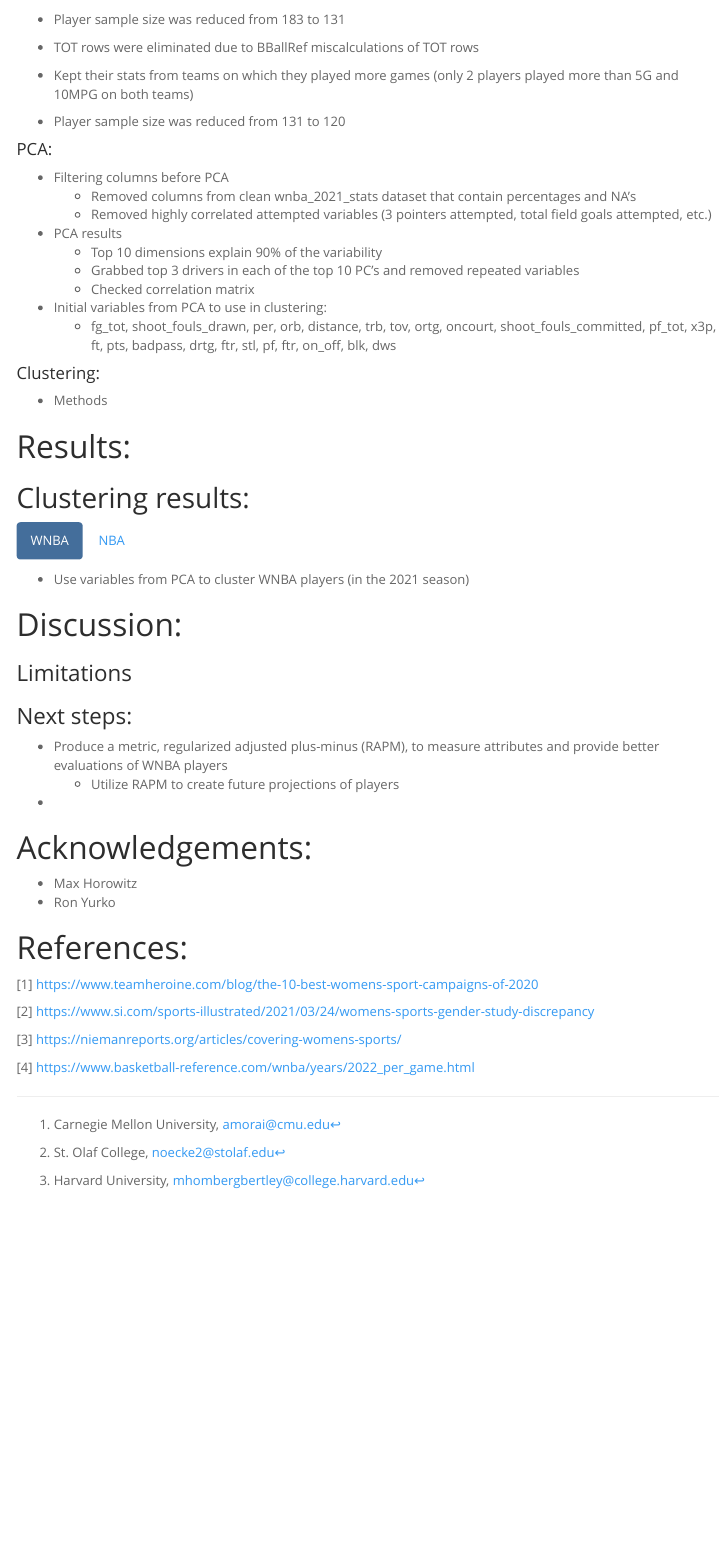
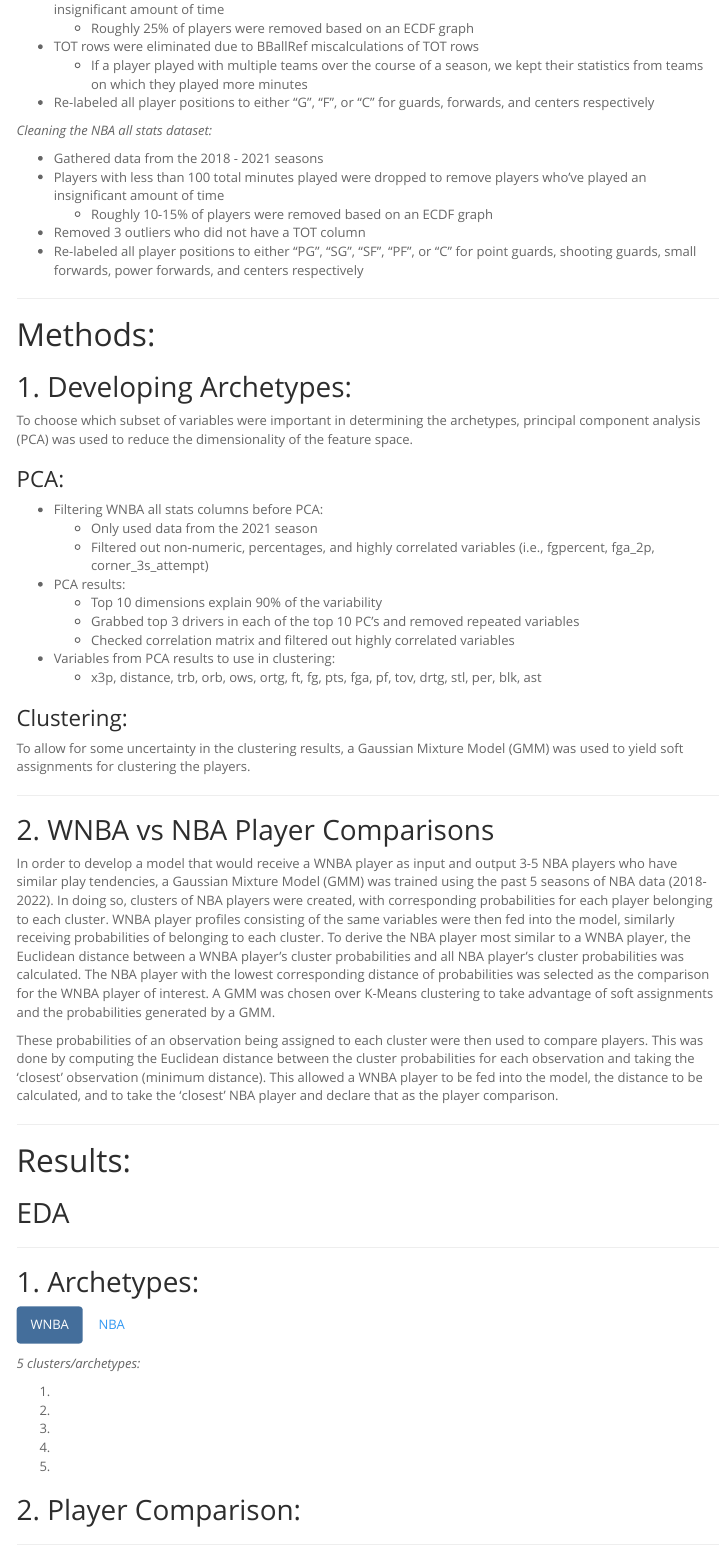
Before and after one commit to amorai1202/CMSACamp_WNBA, an R Markdown document (report/WNBA_report_draft.Rmd): the page in a window 1100 px wide, from 1610 px down before the commit and from 1580 px down after it. Rendered offline with R 4.5, knitr and Pandoc, with nearby package versions; menus at the side of the page are left out.

Commit message:
Updated data and methods

```diff
--- a/report/WNBA_report_draft.Rmd
+++ b/report/WNBA_report_draft.Rmd
@@ -71,46 +79,87 @@
+    -   Roughly 25% of players were removed based on an ECDF graph
+-   TOT rows were eliminated due to BBallRef miscalculations of TOT rows
+    -   If a player played with multiple teams over the course of a season, we kept their statistics from teams on which they played more minutes
+-   Re-labeled all player positions to either "G", "F", or "C" for guards, forwards, and centers respectively
+
+*Cleaning the NBA all stats dataset:*
+
+-   Gathered data from the 2018 - 2021 seasons
+-   Players with less than 100 total minutes played were dropped to remove players who've played an insignificant amount of time
+    -   Roughly 10-15% of players were removed based on an ECDF graph
+-   Removed 3 outliers who did not have a TOT column
+-   Re-labeled all player positions to either "PG", "SG", "SF", "PF", or "C" for point guards, shooting guards, small forwards, power forwards, and centers respectively
+
+---
+
 # Methods:
 
-### Developing Archetypes:
+## 1. Developing Archetypes:
 
-Cleaning the 2021 WNBA all stats dataset:
+To choose which subset of variables were important in determining the archetypes, principal component analysis (PCA) was used to reduce the dimensionality of the feature space.
 
--   Players with MPG \< 10 and GP \< 5 were dropped
+### PCA:
 
--   Player sample size was reduced from 183 to 131
-
--   TOT rows were eliminated due to BBallRef miscalculations of TOT rows
-
--   Kept their stats from teams on which they played more games (only 2 players played more than 5G and 10MPG on both teams)
-
--   Player sample size was reduced from 131 to 120
-
-#### PCA:
-
--   Filtering columns before PCA
-    -   Removed columns from clean wnba_2021_stats dataset that contain percentages and NA's
-    -   Removed highly correlated attempted variables (3 pointers attempted, total field goals attempted, etc.)
--   PCA results
+-   Filtering WNBA all stats columns before PCA:
+    -   Only used data from the 2021 season
+    -   Filtered out non-numeric, percentages, and highly correlated variables (i.e., fgpercent, fga_2p, corner_3s_attempt)
+-   PCA results:
     -   Top 10 dimensions explain 90% of the variability
     -   Grabbed top 3 drivers in each of the top 10 PC's and removed repeated variables
-    -   Checked correlation matrix
--   Initial variables from PCA to use in clustering:
-    -   fg_tot, shoot_fouls_drawn, per, orb, distance, trb, tov, ortg, oncourt, shoot_fouls_committed, pf_tot, x3p, ft, pts, badpass, drtg, ftr, stl, pf, ftr, on_off, blk, dws
+    -   Checked correlation matrix and filtered out highly correlated variables
+-   Variables from PCA results to use in clustering:
+    -   x3p, distance, trb, orb, ows, ortg, ft, fg, pts, fga, pf, tov, drtg, stl, per, blk, ast
 
-#### Clustering:
+### Clustering:
 
--   Methods
+To allow for some uncertainty in the clustering results, a Gaussian Mixture Model (GMM) was used to yield soft assignments for clustering the players.
+
+------------------------------------------------------------------------
+
+## 2. WNBA vs NBA Player Comparisons
+
+In order to develop a model that would receive a WNBA player as input and output 3-5 NBA players who have similar play tendencies, a Gaussian Mixture Model (GMM) was trained using the past 5 seasons of NBA data (2018-2022). In doing so, clusters of NBA players were created, with corresponding probabilities for each player belonging to each cluster. WNBA player profiles consisting of the same variables were then fed into the model, similarly receiving probabilities of belonging to each cluster. To derive the NBA player most similar to a WNBA player, the Euclidean distance between a WNBA player's cluster probabilities and all NBA player's cluster probabilities was calculated. The NBA player with the lowest corresponding distance of probabilities was selected as the comparison for the WNBA player of interest. A GMM was chosen over K-Means clustering to take advantage of soft assignments and the probabilities generated by a GMM.
+
+These probabilities of an observation being assigned to each cluster were then used to compare players. This was done by computing the Euclidean distance between the cluster probabilities for each observation and taking the 'closest' observation (minimum distance). This allowed a WNBA player to be fed into the model, the distance to be calculated, and to take the 'closest' NBA player and declare that as the player comparison.
+
+---
 
 # Results:
 
-## Clustering results: {.tabset .tabset-pills}
+## EDA
+
+------------------------------------------------------------------------
+
+## 1. Archetypes: {.tabset .tabset-pills}
 
 ### WNBA
 
--   Use variables from PCA to cluster WNBA players (in the 2021 season)
+*5 clusters/archetypes:*
+
+1.
+2.
+3.
+4.
+5.
 
 ### NBA
 
--   results
+*9 clusters/archetypes:*
+
+1.
+2.
+3.
+4.
+5.
+6.
+7.
+8.
+9.
+
+------------------------------------------------------------------------
+
+## 2. Player Comparison:
+
+---
 
 # Discussion:
 
```
Also changed, not shown: report/WNBA_report_draft.html, report/WNBA_report_draft.Rmd (19 more changed lines).
